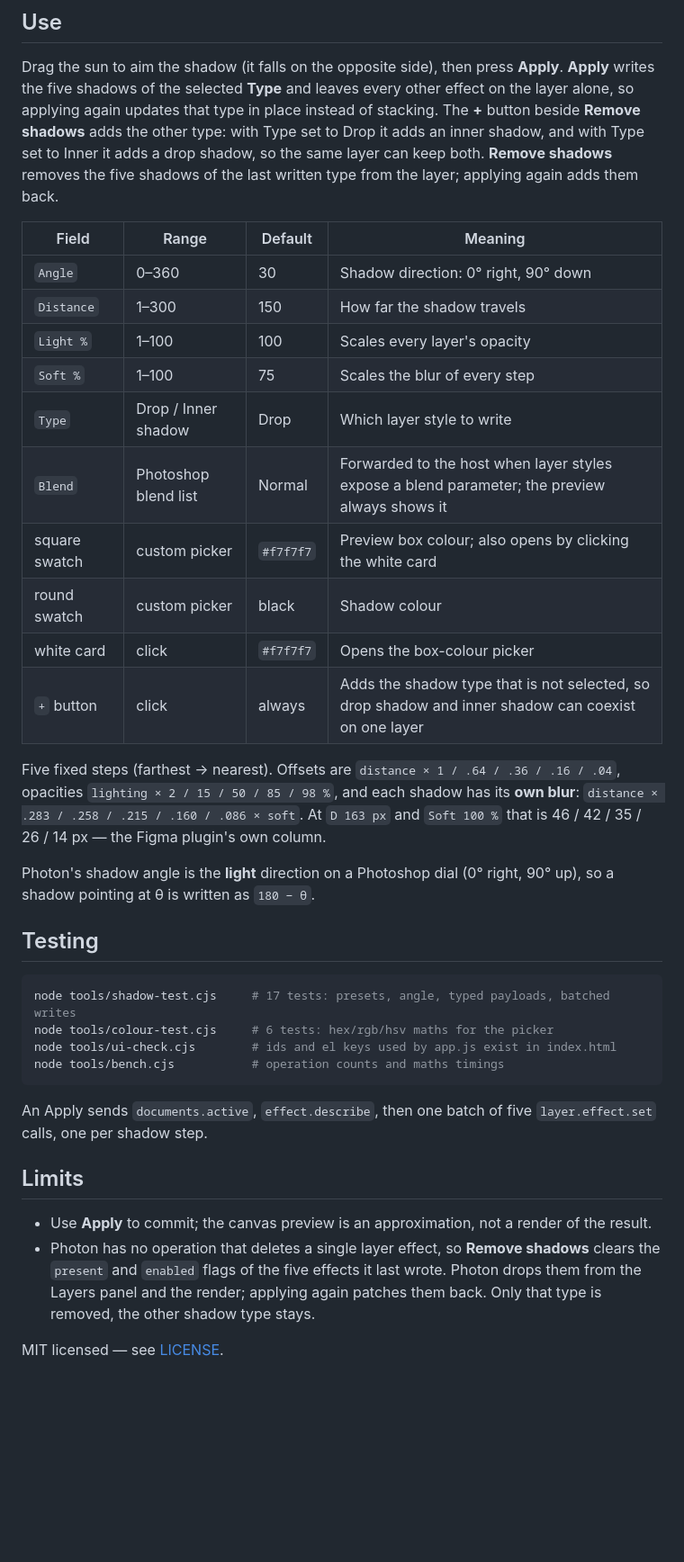
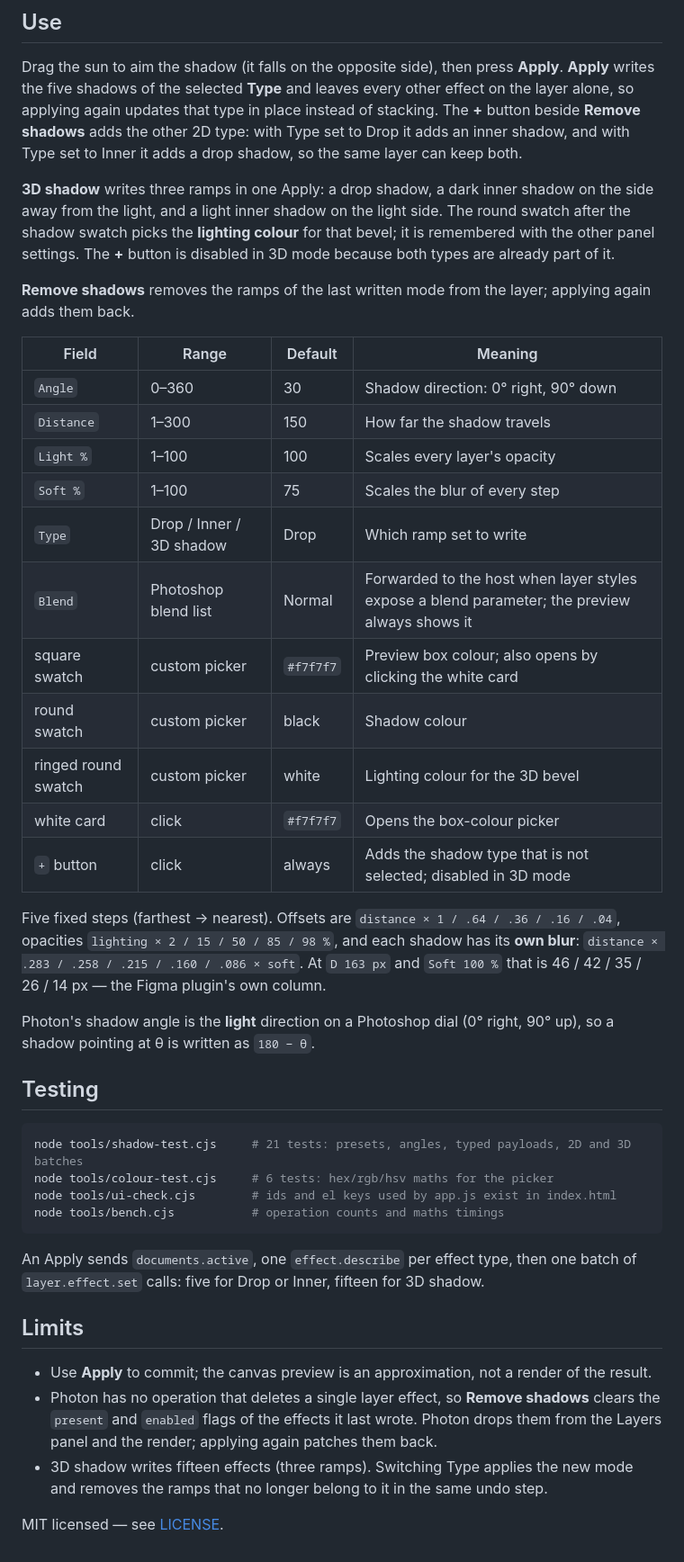
Before and after one commit to dezuhan/Directional-Blur-Shadow-Photon-Studio-Plugin, a Markdown page: README.md, the part around one of its changes. Shown at 90% size. GitHub-like rendering; blank space fills up the shorter version.

````diff
--- a/README.md
+++ b/README.md
@@ -34,9 +35,16 @@ No service, no network, no dependencies.
 Drag the sun to aim the shadow (it falls on the opposite side), then press **Apply**.
 **Apply** writes the five shadows of the selected **Type** and leaves every other effect on the layer
 alone, so applying again updates that type in place instead of stacking. The **+** button beside
-**Remove shadows** adds the other type: with Type set to Drop it adds an inner shadow, and with Type
-set to Inner it adds a drop shadow, so the same layer can keep both. **Remove shadows** removes the
-five shadows of the last written type from the layer; applying again adds them back.
+**Remove shadows** adds the other 2D type: with Type set to Drop it adds an inner shadow, and with
+Type set to Inner it adds a drop shadow, so the same layer can keep both.
+
+**3D shadow** writes three ramps in one Apply: a drop shadow, a dark inner shadow on the side away
+from the light, and a light inner shadow on the light side. The round swatch after the shadow swatch
+picks the **lighting colour** for that bevel; it is remembered with the other panel settings. The
+**+** button is disabled in 3D mode because both types are already part of it.
+
+**Remove shadows** removes the ramps of the last written mode from the layer; applying again adds
+them back.
 
 | Field | Range | Default | Meaning |
 | --- | --- | --- | --- |
@@ -44,12 +52,13 @@ five shadows of the last written type from the layer; applying again adds them b
 | `Distance` | 1–300 | 150 | How far the shadow travels |
 | `Light %` | 1–100 | 100 | Scales every layer's opacity |
 | `Soft %` | 1–100 | 75 | Scales the blur of every step |
-| `Type` | Drop / Inner shadow | Drop | Which layer style to write |
+| `Type` | Drop / Inner / 3D shadow | Drop | Which ramp set to write |
 | `Blend` | Photoshop blend list | Normal | Forwarded to the host when layer styles expose a blend parameter; the preview always shows it |
 | square swatch | custom picker | `#f7f7f7` | Preview box colour; also opens by clicking the white card |
 | round swatch | custom picker | black | Shadow colour |
+| ringed round swatch | custom picker | white | Lighting colour for the 3D bevel |
 | white card | click | `#f7f7f7` | Opens the box-colour picker |
-| `+` button | click | always | Adds the shadow type that is not selected, so drop shadow and inner shadow can coexist on one layer |
+| `+` button | click | always | Adds the shadow type that is not selected; disabled in 3D mode |
 
 Five fixed steps (farthest → nearest). Offsets are `distance × 1 / .64 / .36 / .16 / .04`, opacities
 `lighting × 2 / 15 / 50 / 85 / 98 %`, and each shadow has its **own blur**:
@@ -62,21 +71,22 @@ pointing at θ is written as `180 − θ`.
 ## Testing
 
 ```powershell
-node tools/shadow-test.cjs     # 17 tests: presets, angle, typed payloads, batched writes
+node tools/shadow-test.cjs     # 21 tests: presets, angles, typed payloads, 2D and 3D batches
 node tools/colour-test.cjs     # 6 tests: hex/rgb/hsv maths for the picker
 node tools/ui-check.cjs        # ids and el keys used by app.js exist in index.html
 node tools/bench.cjs           # operation counts and maths timings
 ```
 
-An Apply sends `documents.active`, `effect.describe`, then one batch of five `layer.effect.set`
-calls, one per shadow step.
+An Apply sends `documents.active`, one `effect.describe` per effect type, then one batch of
+`layer.effect.set` calls: five for Drop or Inner, fifteen for 3D shadow.
 
 ## Limits
 
 - Use **Apply** to commit; the canvas preview is an approximation, not a render of the result.
 - Photon has no operation that deletes a single layer effect, so **Remove shadows** clears the
-  `present` and `enabled` flags of the five effects it last wrote. Photon drops them from the Layers
-  panel and the render; applying again patches them back. Only that type is removed, the other
-  shadow type stays.
+  `present` and `enabled` flags of the effects it last wrote. Photon drops them from the Layers panel
+  and the render; applying again patches them back.
+- 3D shadow writes fifteen effects (three ramps). Switching Type applies the new mode and removes the
+  ramps that no longer belong to it in the same undo step.
 
 MIT licensed — see [LICENSE](LICENSE).
````
Also changed, not shown: other parts of README.md (+7 -6 lines), docs/3d.png (added), docs/inner.png, docs/panel.png, docs/picker.png, 6 other files.
